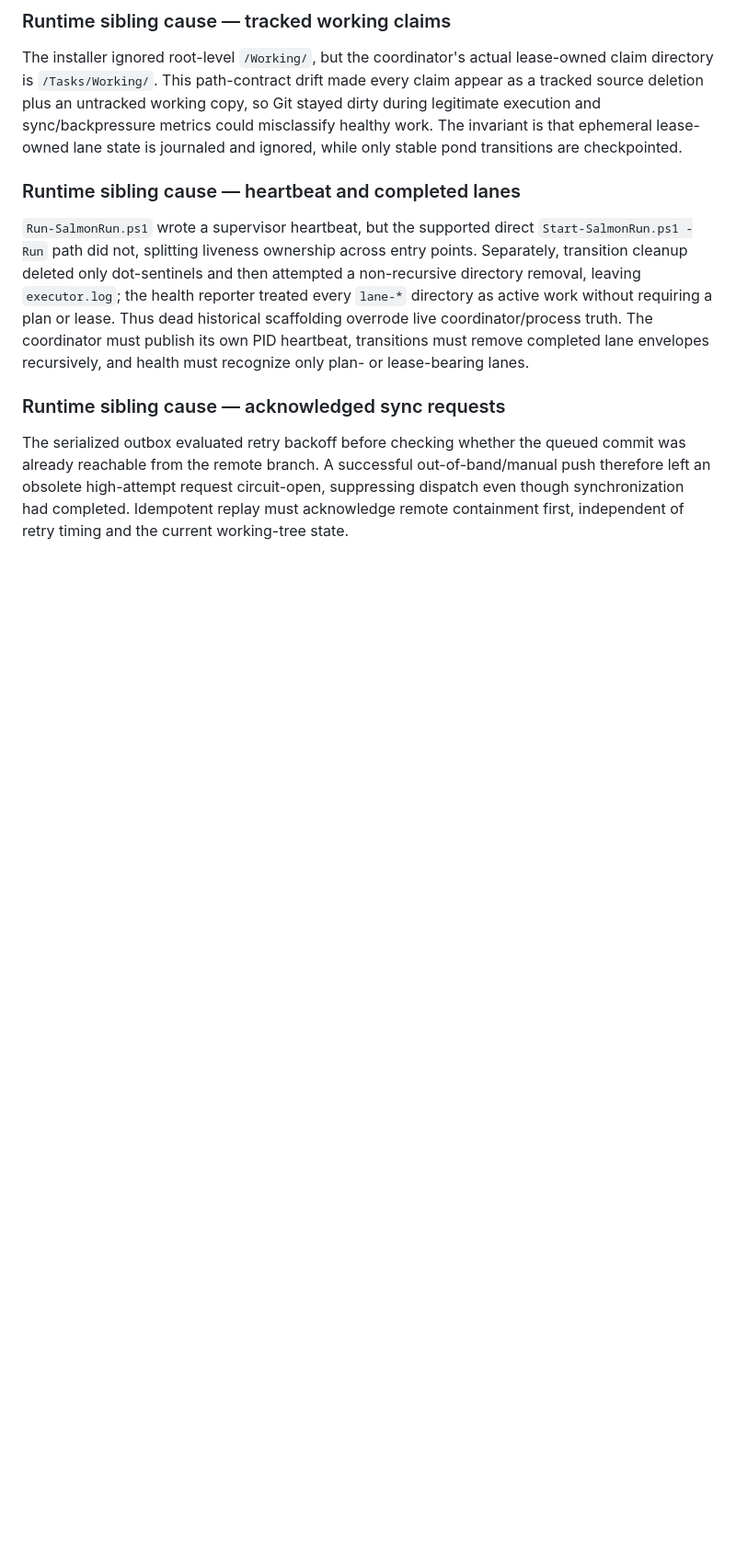
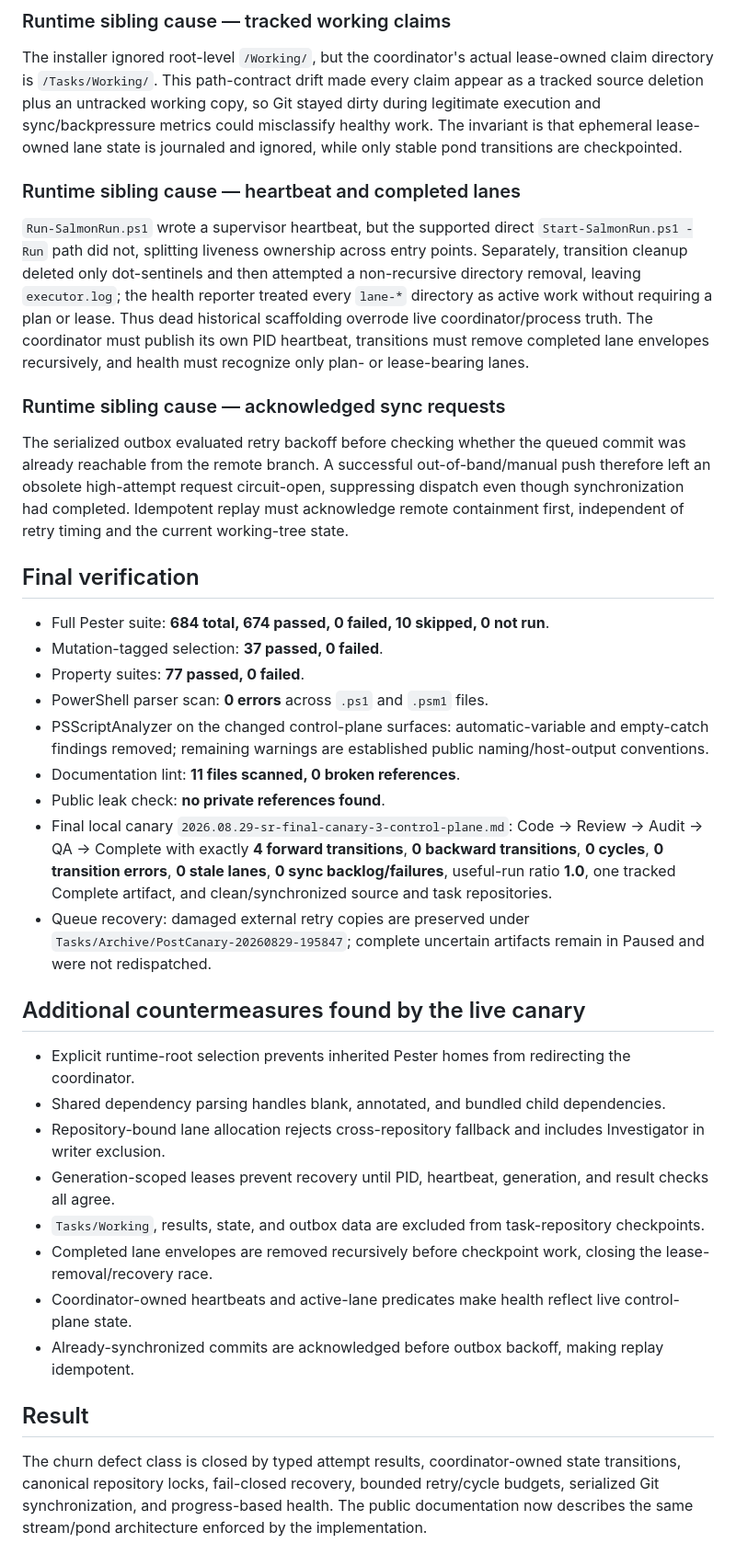
Before and after one commit to victorsalmon/salmon-run, a Markdown page: .4c/salmon-churn-gates.md, the part around the change. Shown at 92% size. Drawn GitHub-style; blank space fills up the shorter version.

Commit message:
docs: close Salmon churn 4C dossier

```diff
--- a/.4c/salmon-churn-gates.md
+++ b/.4c/salmon-churn-gates.md
@@ -57,3 +57,30 @@ The installer ignored root-level `/Working/`, but the coordinator's actual lease
 `Run-SalmonRun.ps1` wrote a supervisor heartbeat, but the supported direct `Start-SalmonRun.ps1 -Run` path did not, splitting liveness ownership across entry points. Separately, transition cleanup deleted only dot-sentinels and then attempted a non-recursive directory removal, leaving `executor.log`; the health reporter treated every `lane-*` directory as active work without requiring a plan or lease. Thus dead historical scaffolding overrode live coordinator/process truth. The coordinator must publish its own PID heartbeat, transitions must remove completed lane envelopes recursively, and health must recognize only plan- or lease-bearing lanes.
 ### Runtime sibling cause — acknowledged sync requests
 The serialized outbox evaluated retry backoff before checking whether the queued commit was already reachable from the remote branch. A successful out-of-band/manual push therefore left an obsolete high-attempt request circuit-open, suppressing dispatch even though synchronization had completed. Idempotent replay must acknowledge remote containment first, independent of retry timing and the current working-tree state.
+
+## Final verification
+
+- Full Pester suite: **684 total, 674 passed, 0 failed, 10 skipped, 0 not run**.
+- Mutation-tagged selection: **37 passed, 0 failed**.
+- Property suites: **77 passed, 0 failed**.
+- PowerShell parser scan: **0 errors** across `.ps1` and `.psm1` files.
+- PSScriptAnalyzer on the changed control-plane surfaces: automatic-variable and empty-catch findings removed; remaining warnings are established public naming/host-output conventions.
+- Documentation lint: **11 files scanned, 0 broken references**.
+- Public leak check: **no private references found**.
+- Final local canary `2026.08.29-sr-final-canary-3-control-plane.md`: Code -> Review -> Audit -> QA -> Complete with exactly **4 forward transitions**, **0 backward transitions**, **0 cycles**, **0 transition errors**, **0 stale lanes**, **0 sync backlog/failures**, useful-run ratio **1.0**, one tracked Complete artifact, and clean/synchronized source and task repositories.
+- Queue recovery: damaged external retry copies are preserved under `Tasks/Archive/PostCanary-20260829-195847`; complete uncertain artifacts remain in Paused and were not redispatched.
+
+## Additional countermeasures found by the live canary
+
+- Explicit runtime-root selection prevents inherited Pester homes from redirecting the coordinator.
+- Shared dependency parsing handles blank, annotated, and bundled child dependencies.
+- Repository-bound lane allocation rejects cross-repository fallback and includes Investigator in writer exclusion.
+- Generation-scoped leases prevent recovery until PID, heartbeat, generation, and result checks all agree.
+- `Tasks/Working`, results, state, and outbox data are excluded from task-repository checkpoints.
+- Completed lane envelopes are removed recursively before checkpoint work, closing the lease-removal/recovery race.
+- Coordinator-owned heartbeats and active-lane predicates make health reflect live control-plane state.
+- Already-synchronized commits are acknowledged before outbox backoff, making replay idempotent.
+
+## Result
+
+The churn defect class is closed by typed attempt results, coordinator-owned state transitions, canonical repository locks, fail-closed recovery, bounded retry/cycle budgets, serialized Git synchronization, and progress-based health. The public documentation now describes the same stream/pond architecture enforced by the implementation.
```
